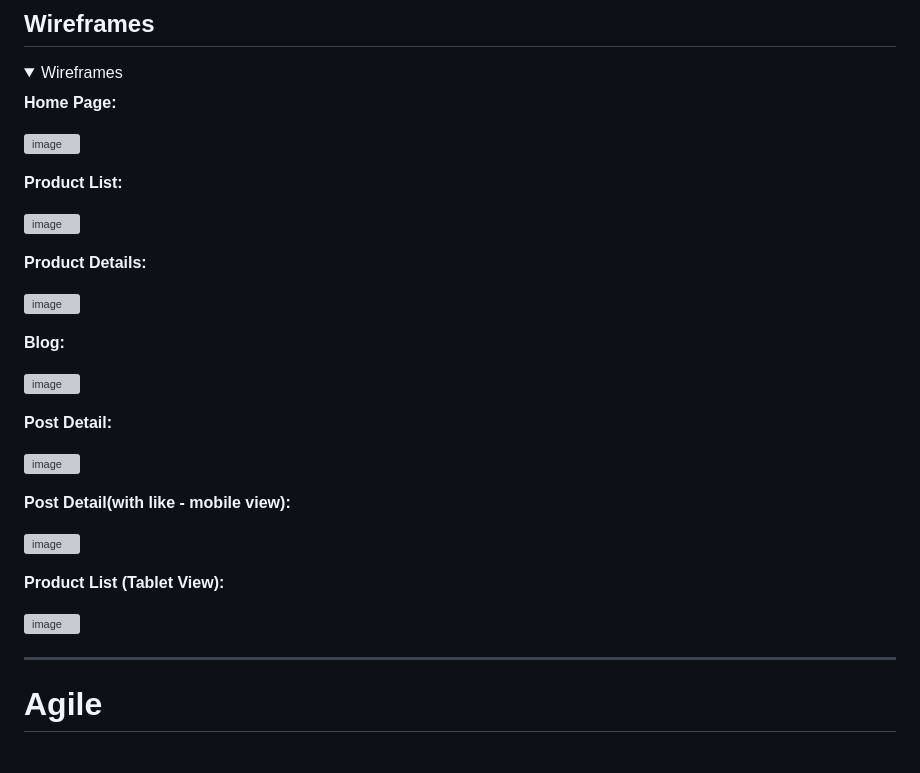
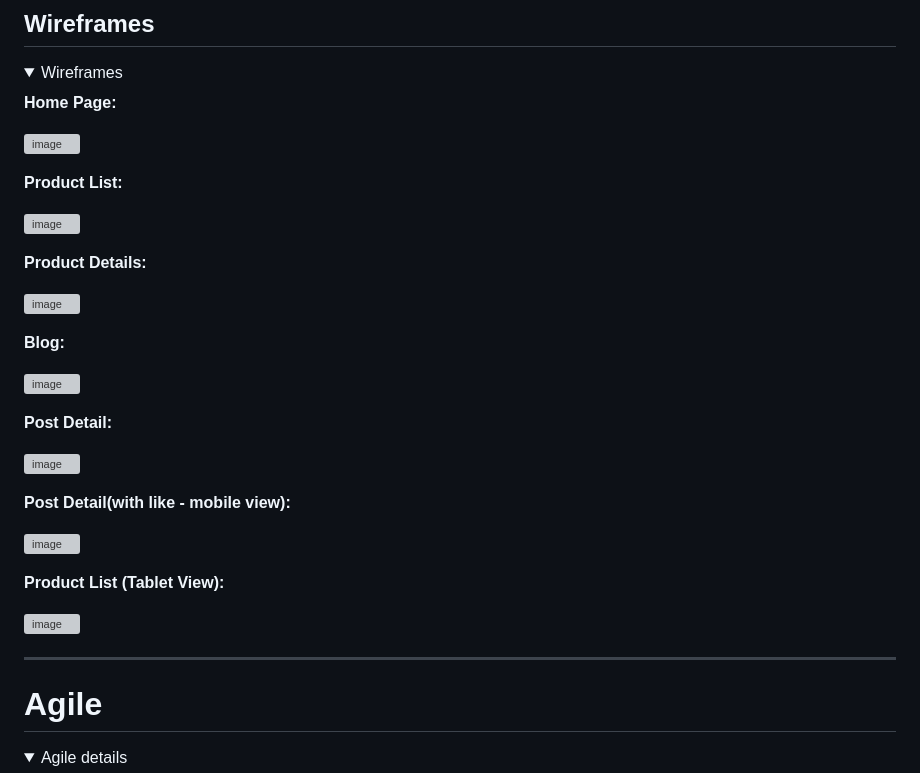
Before and after one commit to MikesCodingCreations/pp5, a Markdown page: README.md, the part around the change printed below. Rendered like a GitHub page; folded sections open; grey boxes are pictures that could not be loaded.

```diff
--- a/README.md
+++ b/README.md
@@ -169,5 +169,7 @@ Just like our design, the fonts on the PureProteinPowders website are chosen wit
 <hr>
 
 # Agile
+<details>
+<summary>Agile details<summary>
 ## My user stories template
 
```
Also changed, not shown: other parts of README.md (+33 -31 lines), media/agile/agiletemplate.png (added).
